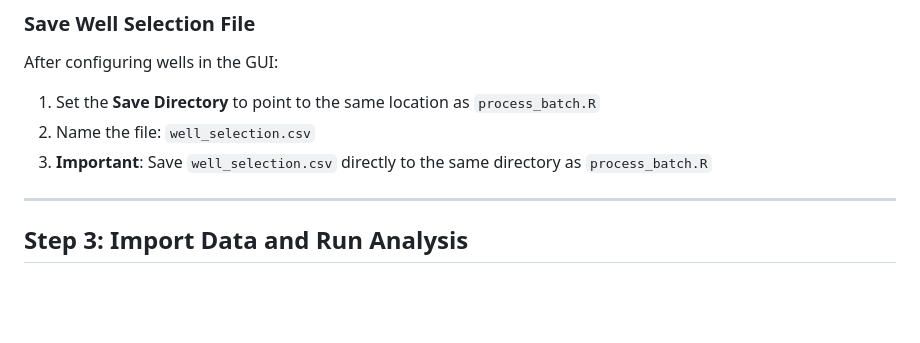
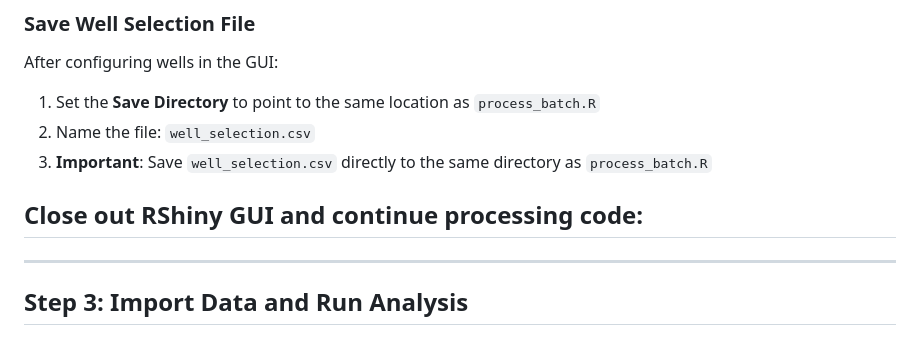
Before and after one commit to dylanpoch/Condenscreen, a Markdown page: Demo/README.md, the part around the change. GitHub-like rendering; blank space fills up the shorter version.

Commit message:
Add step to close RShiny GUI before processing
Added instructions to close RShiny GUI before continuing.

```diff
--- a/Demo/README.md
+++ b/Demo/README.md
@@ -57,6 +57,7 @@ After configuring wells in the GUI:
 2. Name the file: `well_selection.csv`
 3. **Important**: Save `well_selection.csv` directly to the same directory as `process_batch.R`
 
+## Close out RShiny GUI and continue processing code:
 ---
 
 ## Step 3: Import Data and Run Analysis
```
